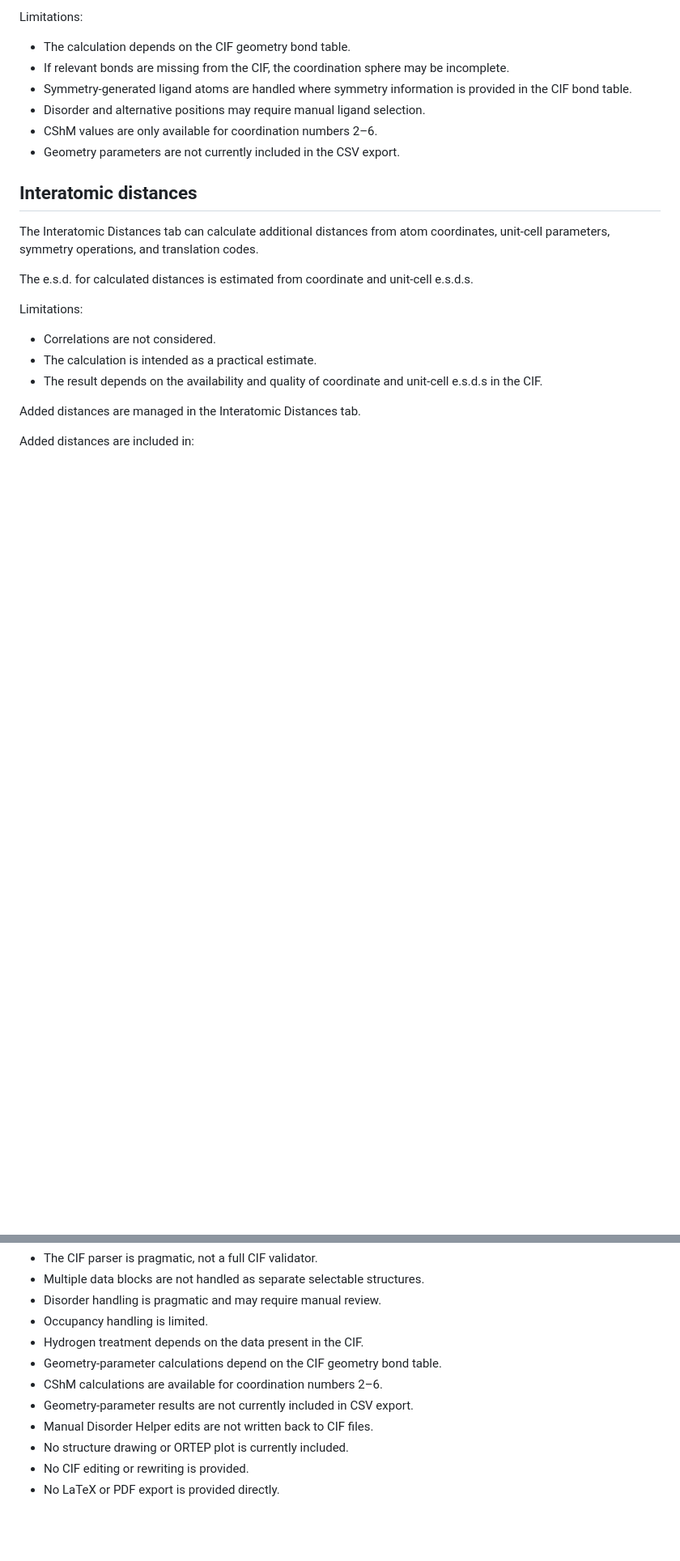
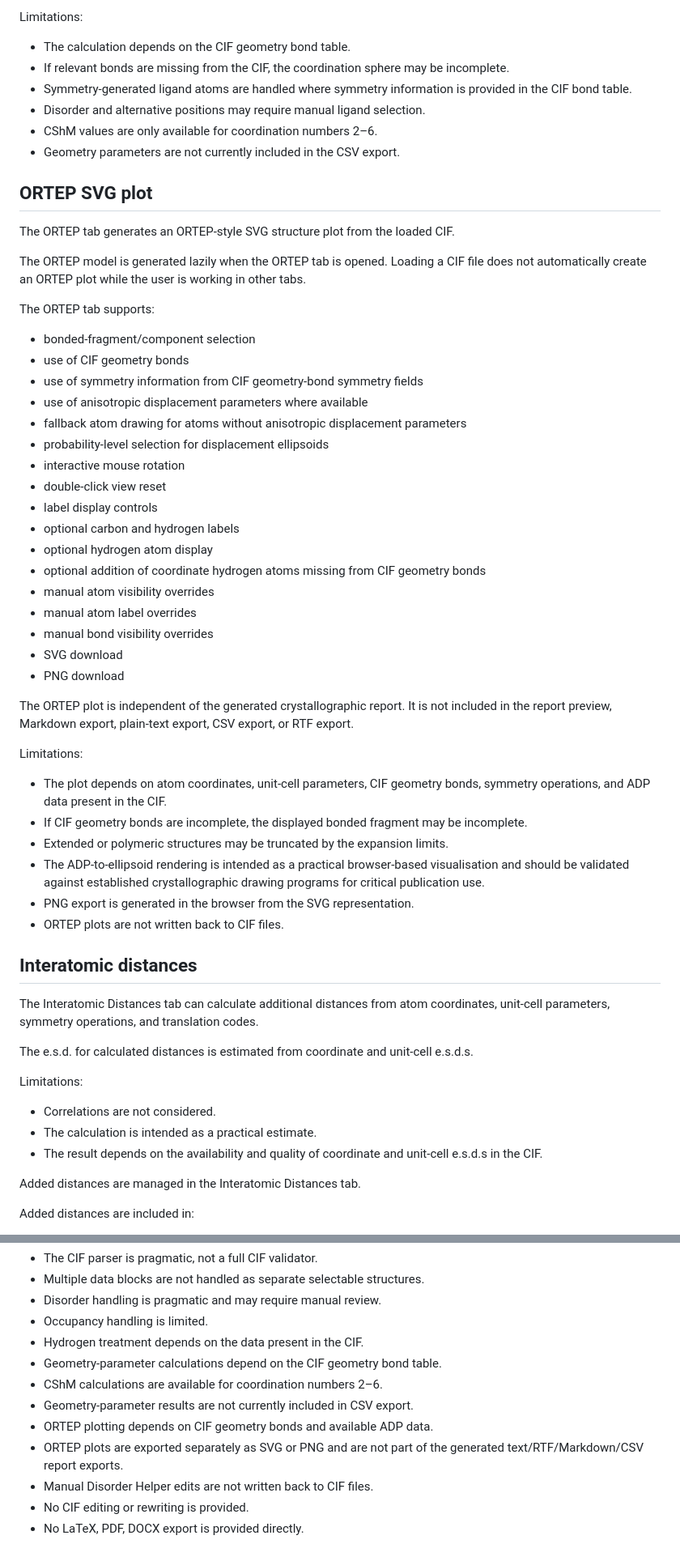
Before and after one commit to radi0sus/ciflordg-web, a Markdown page: README.md, 2 parts joined by grey strips. Shown at 81% size. Drawn GitHub-style; blank space fills up the shorter version.

```diff
--- a/README.md
+++ b/README.md
@@ -200,6 +229,43 @@ Limitations:
 - Disorder and alternative positions may require manual ligand selection.
 - CShM values are only available for coordination numbers 2–6.
 - Geometry parameters are not currently included in the CSV export.
+
+## ORTEP SVG plot
+
+The ORTEP tab generates an ORTEP-style SVG structure plot from the loaded CIF.
+
+The ORTEP model is generated lazily when the ORTEP tab is opened. Loading a CIF file does not automatically create an ORTEP plot while the user is working in other tabs.
+
+The ORTEP tab supports:
+
+- bonded-fragment/component selection
+- use of CIF geometry bonds
+- use of symmetry information from CIF geometry-bond symmetry fields
+- use of anisotropic displacement parameters where available
+- fallback atom drawing for atoms without anisotropic displacement parameters
+- probability-level selection for displacement ellipsoids
+- interactive mouse rotation
+- double-click view reset
+- label display controls
+- optional carbon and hydrogen labels
+- optional hydrogen atom display
+- optional addition of coordinate hydrogen atoms missing from CIF geometry bonds
+- manual atom visibility overrides
+- manual atom label overrides
+- manual bond visibility overrides
+- SVG download
+- PNG download
+
+The ORTEP plot is independent of the generated crystallographic report. It is not included in the report preview, Markdown export, plain-text export, CSV export, or RTF export.
+
+Limitations:
+
+- The plot depends on atom coordinates, unit-cell parameters, CIF geometry bonds, symmetry operations, and ADP data present in the CIF.
+- If CIF geometry bonds are incomplete, the displayed bonded fragment may be incomplete.
+- Extended or polymeric structures may be truncated by the expansion limits.
+- The ADP-to-ellipsoid rendering is intended as a practical browser-based visualisation and should be validated against established crystallographic drawing programs for critical publication use.
+- PNG export is generated in the browser from the SVG representation.
+- ORTEP plots are not written back to CIF files.
 
 ## Interatomic distances
 
@@ -407,7 +479,8 @@ For word-processor workflows, use the RTF download where possible.
 - Geometry-parameter calculations depend on the CIF geometry bond table.
 - CShM calculations are available for coordination numbers 2–6.
 - Geometry-parameter results are not currently included in CSV export.
+- ORTEP plotting depends on CIF geometry bonds and available ADP data.
+- ORTEP plots are exported separately as SVG or PNG and are not part of the generated text/RTF/Markdown/CSV report exports.
 - Manual Disorder Helper edits are not written back to CIF files.
-- No structure drawing or ORTEP plot is currently included.
 - No CIF editing or rewriting is provided.
-- No LaTeX or PDF export is provided directly.
+- No LaTeX, PDF, DOCX export is provided directly.
```
Also changed, not shown: other parts of README.md (+40 -5 lines).
